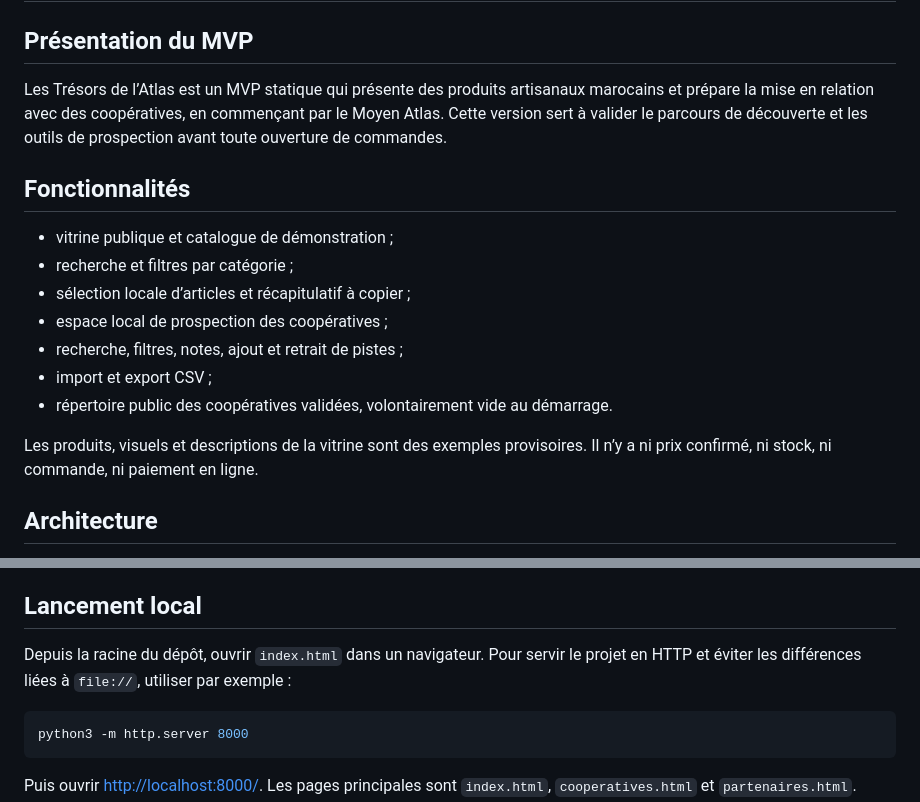
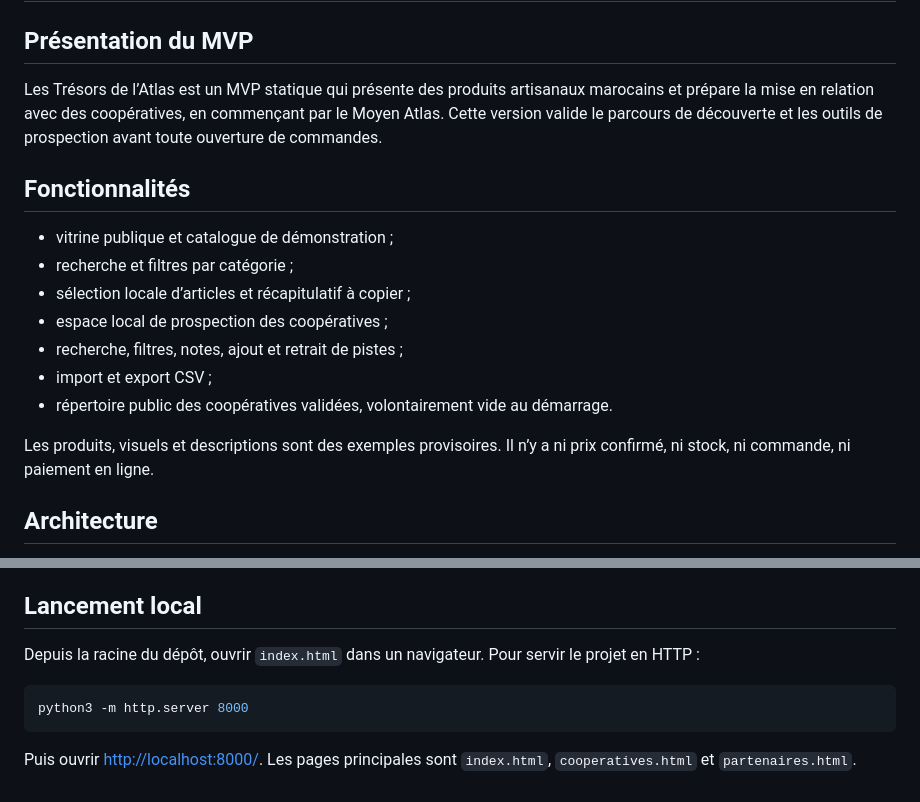
Before and after one commit to mostafa12345hal/Les-tr-sors-de-l-atlas, a Markdown page: README.md, 2 parts joined by grey strips. GitHub-like rendering.

Commit message:
Finalize README documentation for PR #1

````diff
--- a/README.md
+++ b/README.md
@@ -2,7 +2,7 @@
 
 ## Présentation du MVP
 
-Les Trésors de l’Atlas est un MVP statique qui présente des produits artisanaux marocains et prépare la mise en relation avec des coopératives, en commençant par le Moyen Atlas. Cette version sert à valider le parcours de découverte et les outils de prospection avant toute ouverture de commandes.
+Les Trésors de l’Atlas est un MVP statique qui présente des produits artisanaux marocains et prépare la mise en relation avec des coopératives, en commençant par le Moyen Atlas. Cette version valide le parcours de découverte et les outils de prospection avant toute ouverture de commandes.
 
 ## Fonctionnalités
 
@@ -14,7 +14,7 @@ Les Trésors de l’Atlas est un MVP statique qui présente des produits artisan
 - import et export CSV ;
 - répertoire public des coopératives validées, volontairement vide au démarrage.
 
-Les produits, visuels et descriptions de la vitrine sont des exemples provisoires. Il n’y a ni prix confirmé, ni stock, ni commande, ni paiement en ligne.
+Les produits, visuels et descriptions sont des exemples provisoires. Il n’y a ni prix confirmé, ni stock, ni commande, ni paiement en ligne.
 
 ## Architecture
 
@@ -36,7 +36,7 @@ Les informations enregistrées par le navigateur ne sont pas synchronisées entr
 
 ## Lancement local
 
-Depuis la racine du dépôt, ouvrir `index.html` dans un navigateur. Pour servir le projet en HTTP et éviter les différences liées à `file://`, utiliser par exemple :
+Depuis la racine du dépôt, ouvrir `index.html` dans un navigateur. Pour servir le projet en HTTP :
 
 ```bash
 python3 -m http.server 8000
````
